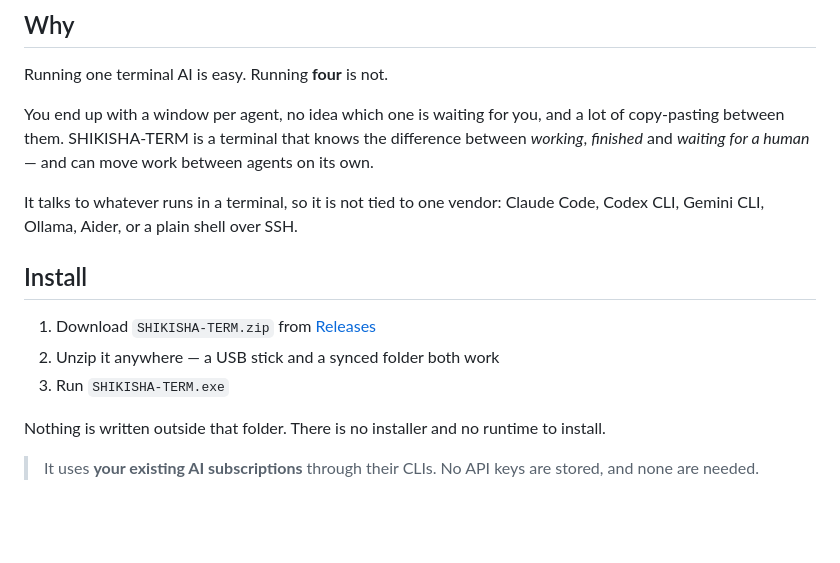
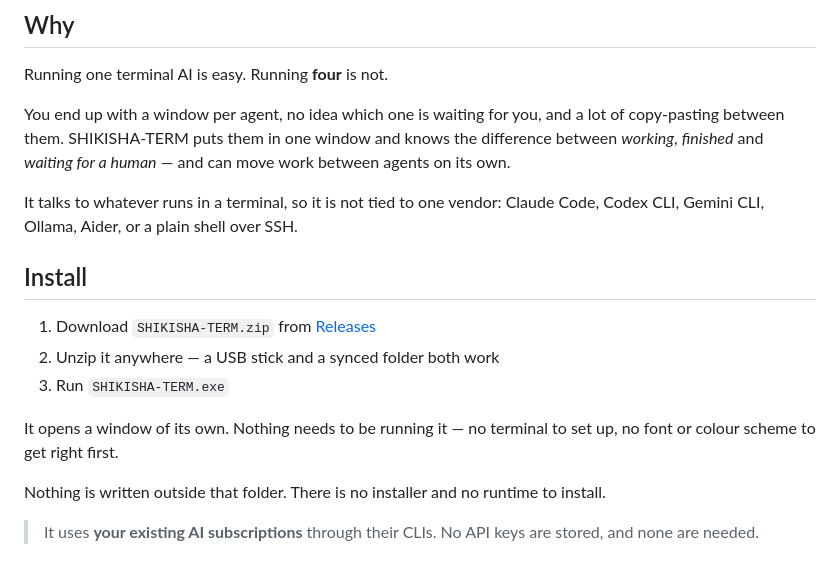
Before and after one commit to styleio/ShikishaTerm, a Markdown page: README.md, the part around the change. GitHub-like rendering; blank space fills up the shorter version.

Commit message:
Say that it opens a window
Nothing in the documentation had gone stale — there was no mention of
the flag or the launcher that came and went. What was missing was the
one thing a reader now needs first: this opens a window of its own.
Downloading it, the reasonable expectation was still something you run
inside a terminal, and that expectation is what the first paragraph and
the install steps were leaving in place.

Co-Authored-By: Claude Opus 5 <noreply@anthropic.com>

```diff
--- a/README.md
+++ b/README.md
@@ -33,8 +33,9 @@ being handed to the review tab automatically.
 Running one terminal AI is easy. Running **four** is not.
 
 You end up with a window per agent, no idea which one is waiting for you, and a lot of
-copy-pasting between them. SHIKISHA-TERM is a terminal that knows the difference between
-*working*, *finished* and *waiting for a human* — and can move work between agents on its own.
+copy-pasting between them. SHIKISHA-TERM puts them in one window and knows the difference
+between *working*, *finished* and *waiting for a human* — and can move work between agents
+on its own.
 
 It talks to whatever runs in a terminal, so it is not tied to one vendor: Claude Code,
 Codex CLI, Gemini CLI, Ollama, Aider, or a plain shell over SSH.
@@ -44,6 +45,9 @@ Codex CLI, Gemini CLI, Ollama, Aider, or a plain shell over SSH.
 1. Download `SHIKISHA-TERM.zip` from [Releases](https://github.com/styleio/ShikishaTerm/releases/latest)
 2. Unzip it anywhere — a USB stick and a synced folder both work
 3. Run `SHIKISHA-TERM.exe`
+
+It opens a window of its own. Nothing needs to be running it — no terminal to set up, no
+font or colour scheme to get right first.
 
 Nothing is written outside that folder. There is no installer and no runtime to install.
 
```
Also changed, not shown: README.ja.md (+3 -0 lines).
